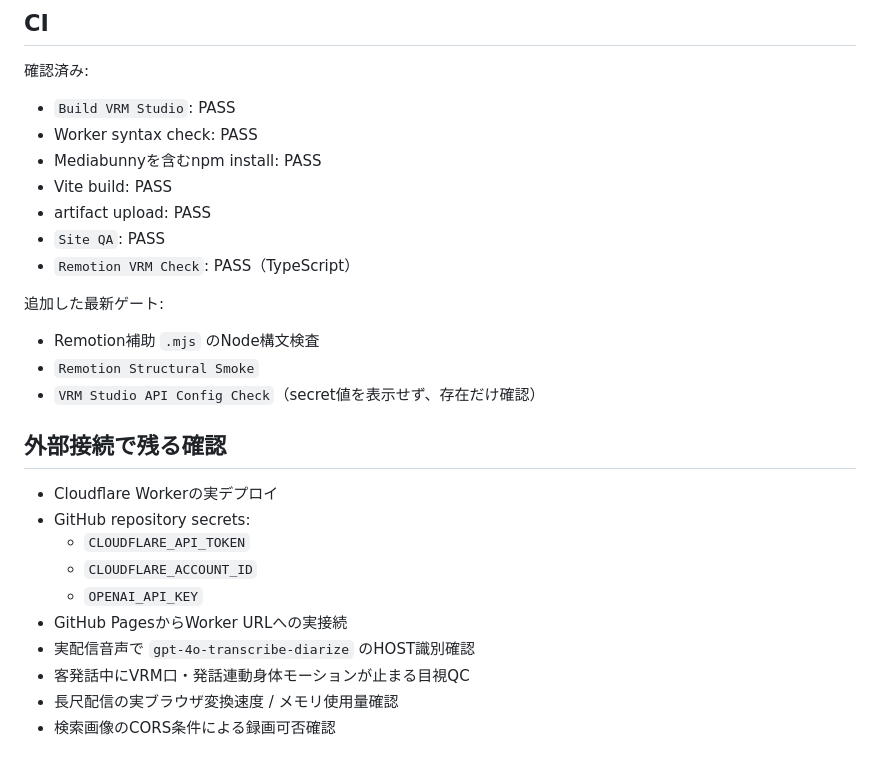
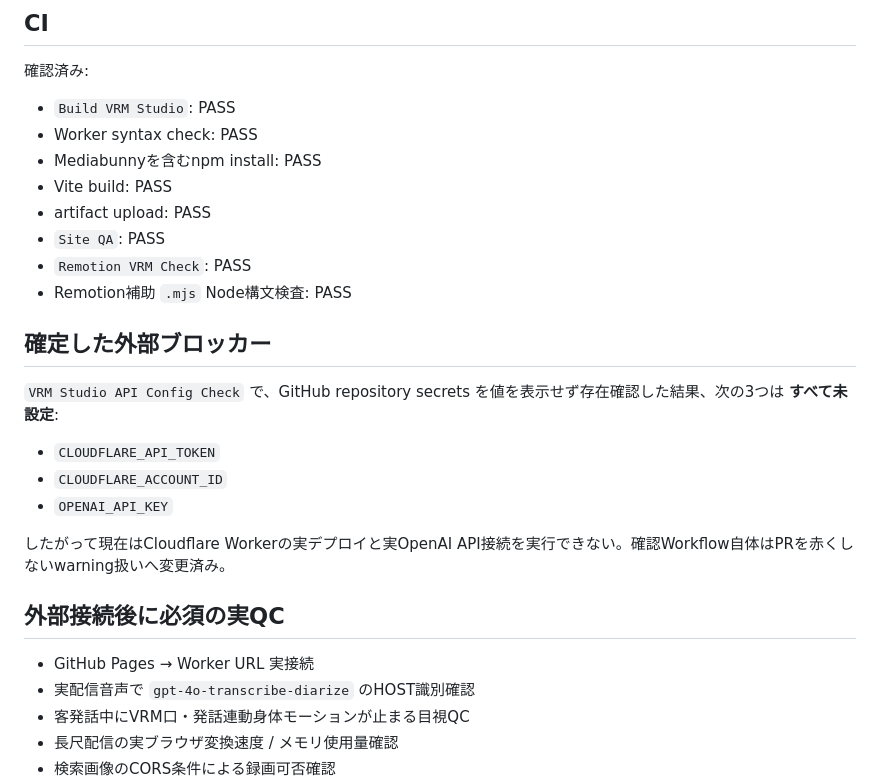
Before and after one commit to nazonoryutarou-stack/subeha-portfolio, a Markdown page: docs/video-app-today.md, the part around one of its changes. GitHub-like rendering; blank space fills up the shorter version.

Commit message:
Record confirmed secret blocker and sequential long-audio processing

```diff
--- a/docs/video-app-today.md
+++ b/docs/video-app-today.md
@@ -96,22 +88,21 @@ API接続済みなら既定で:
 - Vite build: PASS
 - artifact upload: PASS
 - `Site QA`: PASS
-- `Remotion VRM Check`: PASS（TypeScript）
+- `Remotion VRM Check`: PASS
+- Remotion補助 `.mjs` Node構文検査: PASS
 
-追加した最新ゲート:
+## 確定した外部ブロッカー
 
-- Remotion補助 `.mjs` のNode構文検査
-- `Remotion Structural Smoke`
-- `VRM Studio API Config Check`（secret値を表示せず、存在だけ確認）
+`VRM Studio API Config Check` で、GitHub repository secrets を値を表示せず存在確認した結果、次の3つは **すべて未設定**:
 
-## 外部接続で残る確認
+- `CLOUDFLARE_API_TOKEN`
+- `CLOUDFLARE_ACCOUNT_ID`
+- `OPENAI_API_KEY`
 
-- Cloudflare Workerの実デプロイ
-- GitHub repository secrets:
-  - `CLOUDFLARE_API_TOKEN`
-  - `CLOUDFLARE_ACCOUNT_ID`
-  - `OPENAI_API_KEY`
-- GitHub PagesからWorker URLへの実接続
+したがって現在はCloudflare Workerの実デプロイと実OpenAI API接続を実行できない。確認Workflow自体はPRを赤くしないwarning扱いへ変更済み。
+
+## 外部接続後に必須の実QC
+- GitHub Pages → Worker URL 実接続
 - 実配信音声で `gpt-4o-transcribe-diarize` のHOST識別確認
 - 客発話中にVRM口・発話連動身体モーションが止まる目視QC
 - 長尺配信の実ブラウザ変換速度 / メモリ使用量確認
```
Also changed, not shown: other parts of docs/video-app-today.md (+7 -15 lines).
